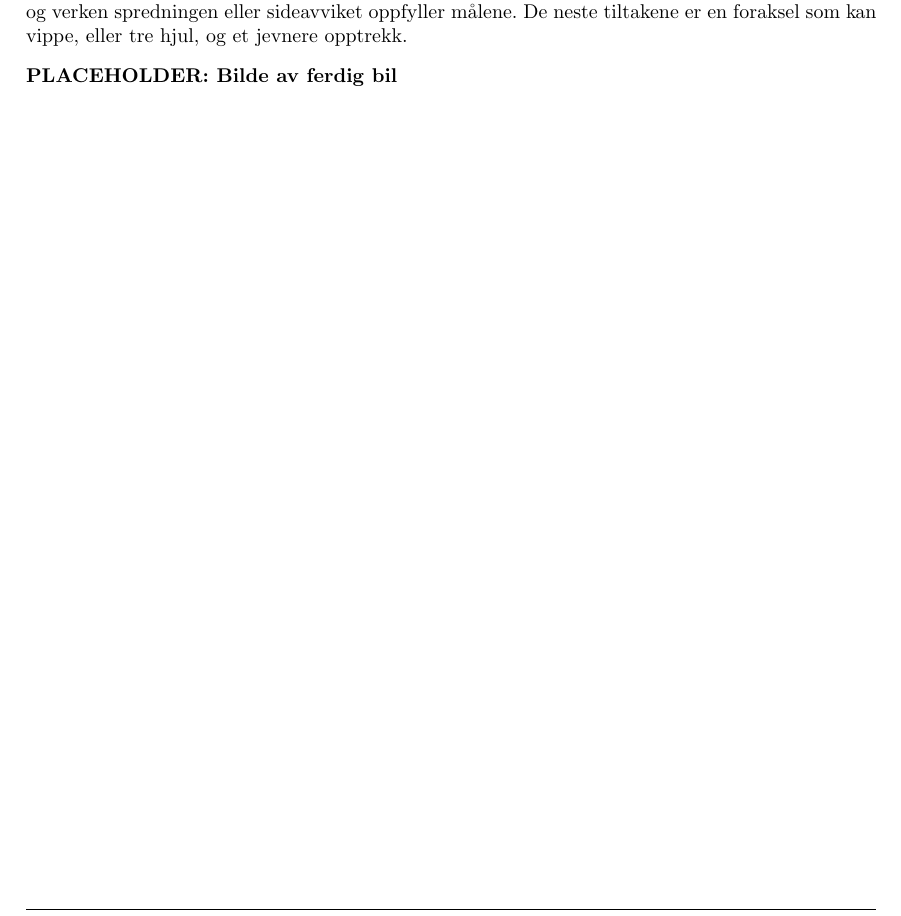
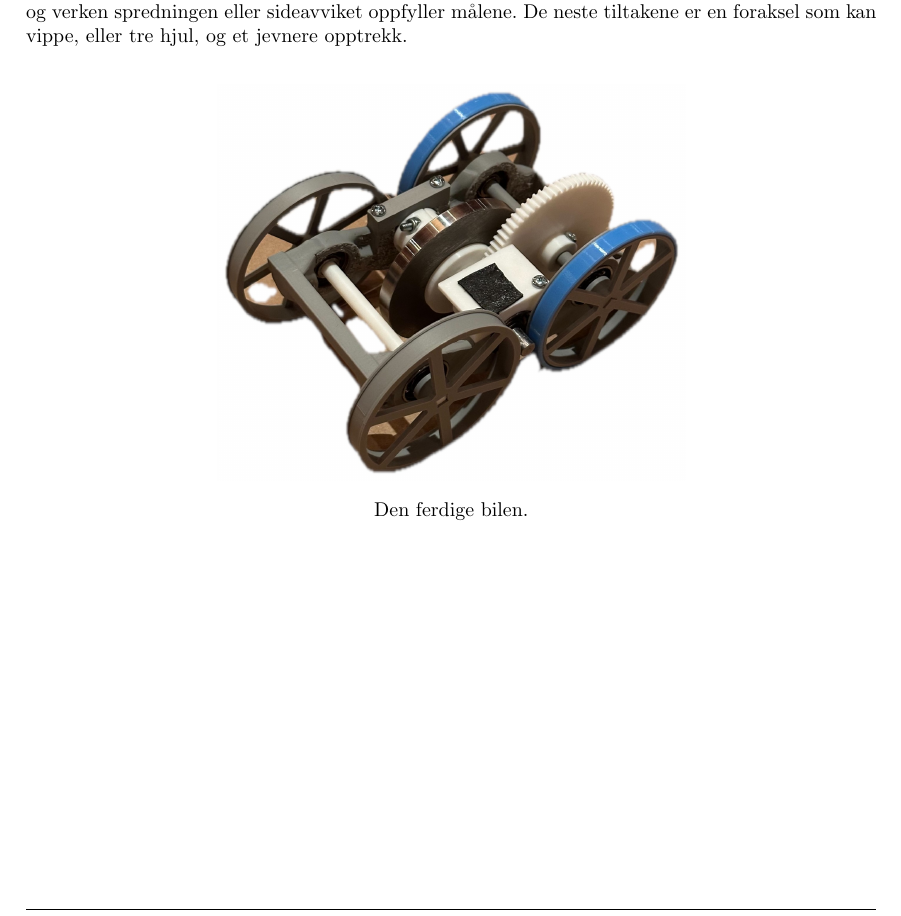
Before and after one commit to olivertiller/KERS-bil, a LaTeX document (Rapport/main.tex, which reads Rapport/Sections/Summary.tex): part of page 3 of 40, cut so that both start at the same text. Compiled offline with pdfLaTeX.

Commit message:
Sett inn bilde av den ferdige bilen i sammendraget
Co-Authored-By: Claude Opus 5.5 <noreply@anthropic.com>
Claude-Session: https://claude.ai/code/session_01MwiS8JRdmShURc6NkN6uqR

```diff
--- a/Rapport/Sections/Summary.tex
+++ b/Rapport/Sections/Summary.tex
@@ -8,4 +8,7 @@ Opptrekk med snor ga rundt \SI{2700}{o/min}, uavhengig av trommeldiameteren, og
 
 I den første kjøretesten kjørte bilen \SI[separate-uncertainty=true]{5,5 \pm 1,4}{m} i fem forsøk og dro til venstre i fire av dem. En papirtest viste at den printede rammen er vridd, slik at høyre drivhjul bærer mesteparten av lasten og tar mest av drivkraften. Etter at lagersetet for høyre drivhjul ble filt for å jevne ut lasten, kjørte bilen \SI[separate-uncertainty=true]{8,8 \pm 1,8}{m} i ti forsøk, med \SI{21}{\percent} spredning, og alle ti var vellykkede. Målene for distanse og pålitelighet er dermed nådd. Bilen dro fortsatt til venstre, med et sideavvik på \SI{24}{\percent} av lengden, og verken spredningen eller sideavviket oppfyller målene. De neste tiltakene er en foraksel som kan vippe, eller tre hjul, og et jevnere opptrekk.
 
-\textbf{PLACEHOLDER: Bilde av ferdig bil}
+\begin{center}
+    \includegraphics[width=0.55\textwidth]{Images/Foto/Ferdig/bil_sammendrag.jpg}
+    \captionof*{figure}{Den ferdige bilen.}
+\end{center}
```
Also changed, not shown: Rapport/Images/Foto/Ferdig/bil_sammendrag.jpg (added).
